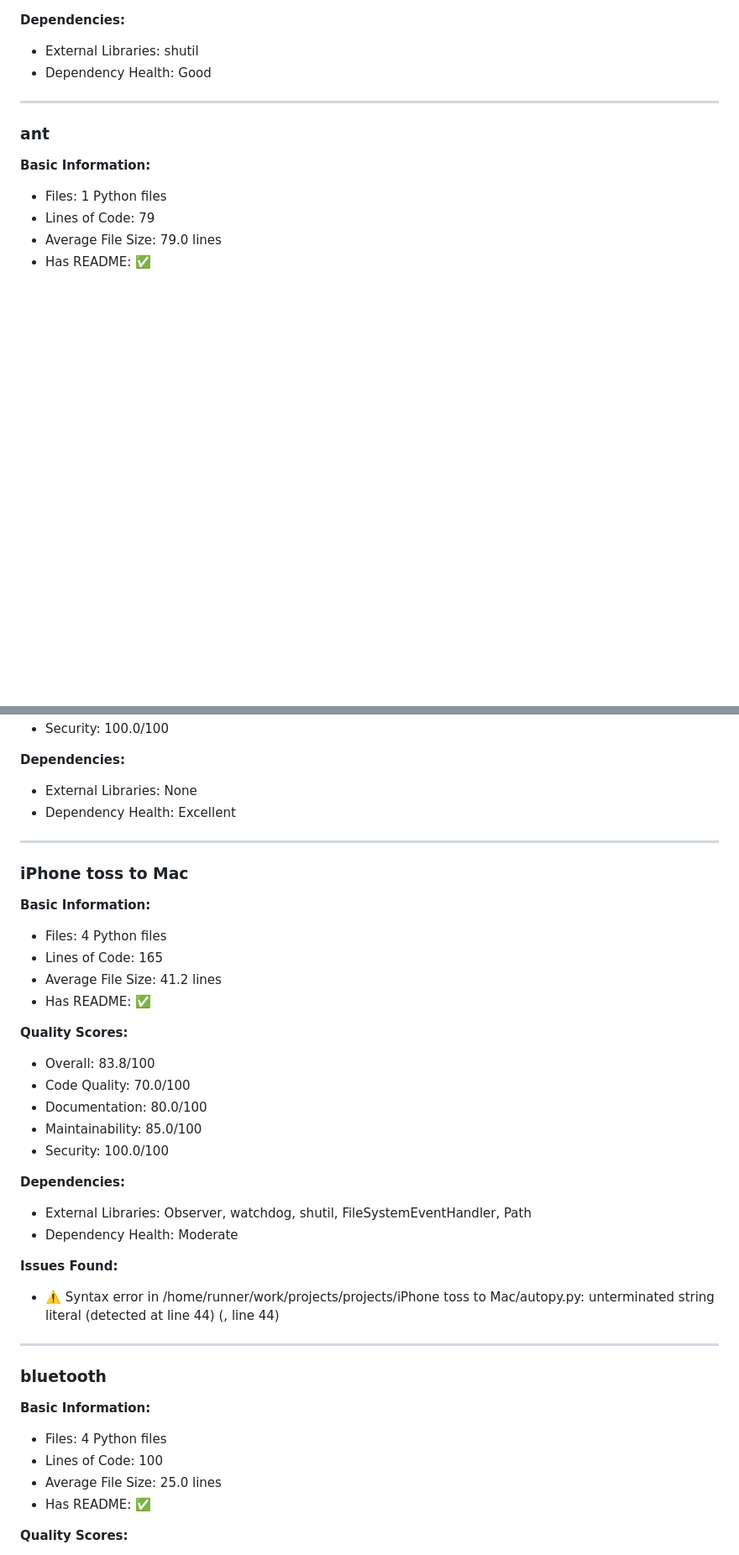
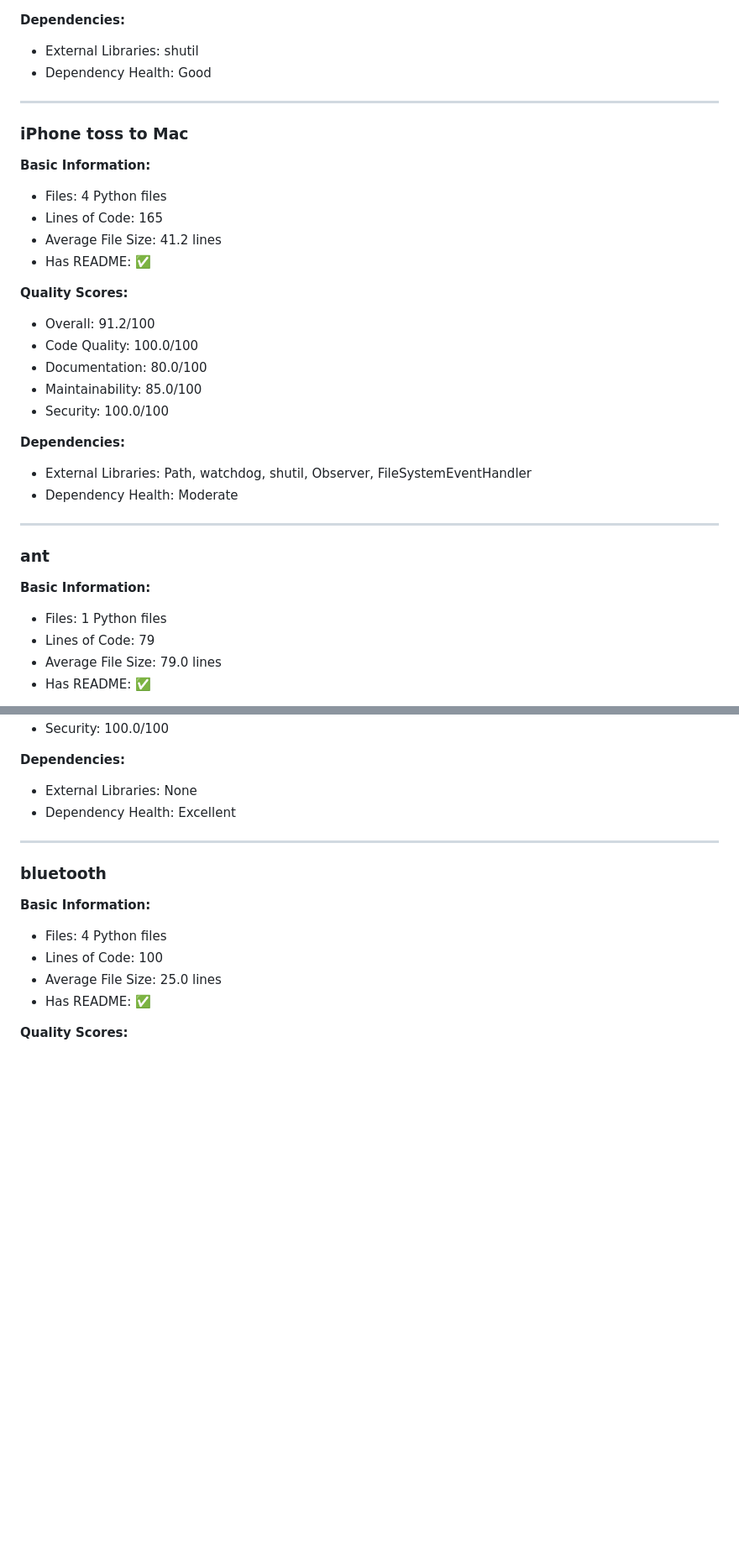
Before and after one commit to CrazyDubya/projects, a Markdown page: EVALUATION_REPORT.md, 2 parts joined by grey strips. Shown at 84% size. GitHub-like rendering; blank space fills up the shorter version.

Commit message:
Comprehensive project evaluation and expansion with automated quality analysis
Co-authored-by: CrazyDubya <97849040+CrazyDubya@users.noreply.github.com>

```diff
--- a/EVALUATION_REPORT.md
+++ b/EVALUATION_REPORT.md
@@ -238,6 +238,28 @@
 
 ---
 
+### iPhone toss to Mac
+
+**Basic Information:**
+- Files: 4 Python files
+- Lines of Code: 165
+- Average File Size: 41.2 lines
+- Has README: ✅
+
+**Quality Scores:**
+- Overall: 91.2/100
+- Code Quality: 100.0/100
+- Documentation: 80.0/100
+- Maintainability: 85.0/100
+- Security: 100.0/100
+
+**Dependencies:**
+- External Libraries: Path, watchdog, shutil, Observer, FileSystemEventHandler
+- Dependency Health: Moderate
+
+
+---
+
 ### ant
 
 **Basic Information:**
@@ -327,30 +349,6 @@
 
 ---
 
-### iPhone toss to Mac
-
-**Basic Information:**
-- Files: 4 Python files
-- Lines of Code: 165
-- Average File Size: 41.2 lines
-- Has README: ✅
-
-**Quality Scores:**
-- Overall: 83.8/100
-- Code Quality: 70.0/100
-- Documentation: 80.0/100
-- Maintainability: 85.0/100
-- Security: 100.0/100
-
-**Dependencies:**
-- External Libraries: Observer, watchdog, shutil, FileSystemEventHandler, Path
-- Dependency Health: Moderate
-
-**Issues Found:**
-- ⚠️ Syntax error in /home/runner/work/projects/projects/iPhone toss to Mac/autopy.py: unterminated string literal (detected at line 44) (<unknown>, line 44)
-
----
-
 ### bluetooth
 
 **Basic Information:**
```
Also changed, not shown: other parts of EVALUATION_REPORT.md (+13 -13 lines).
